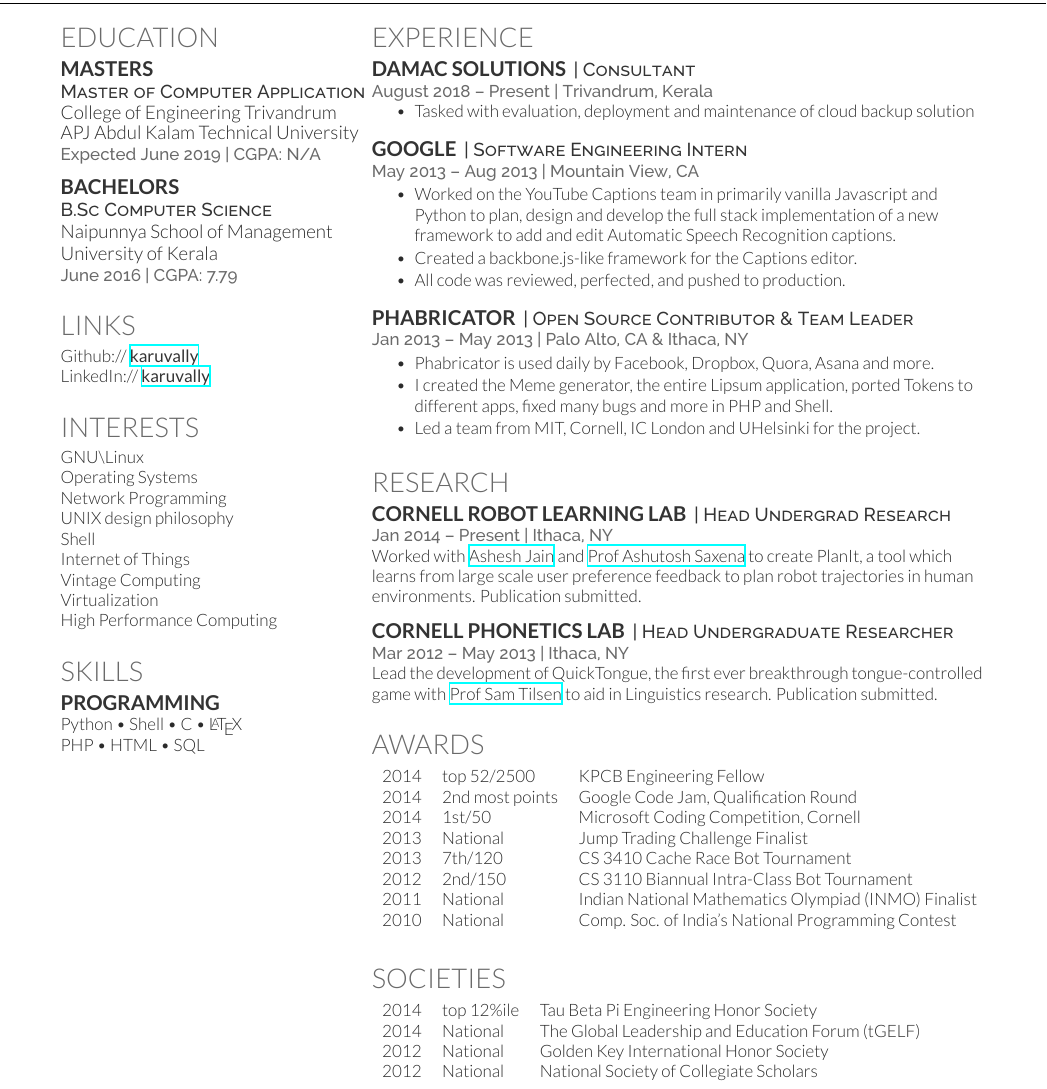
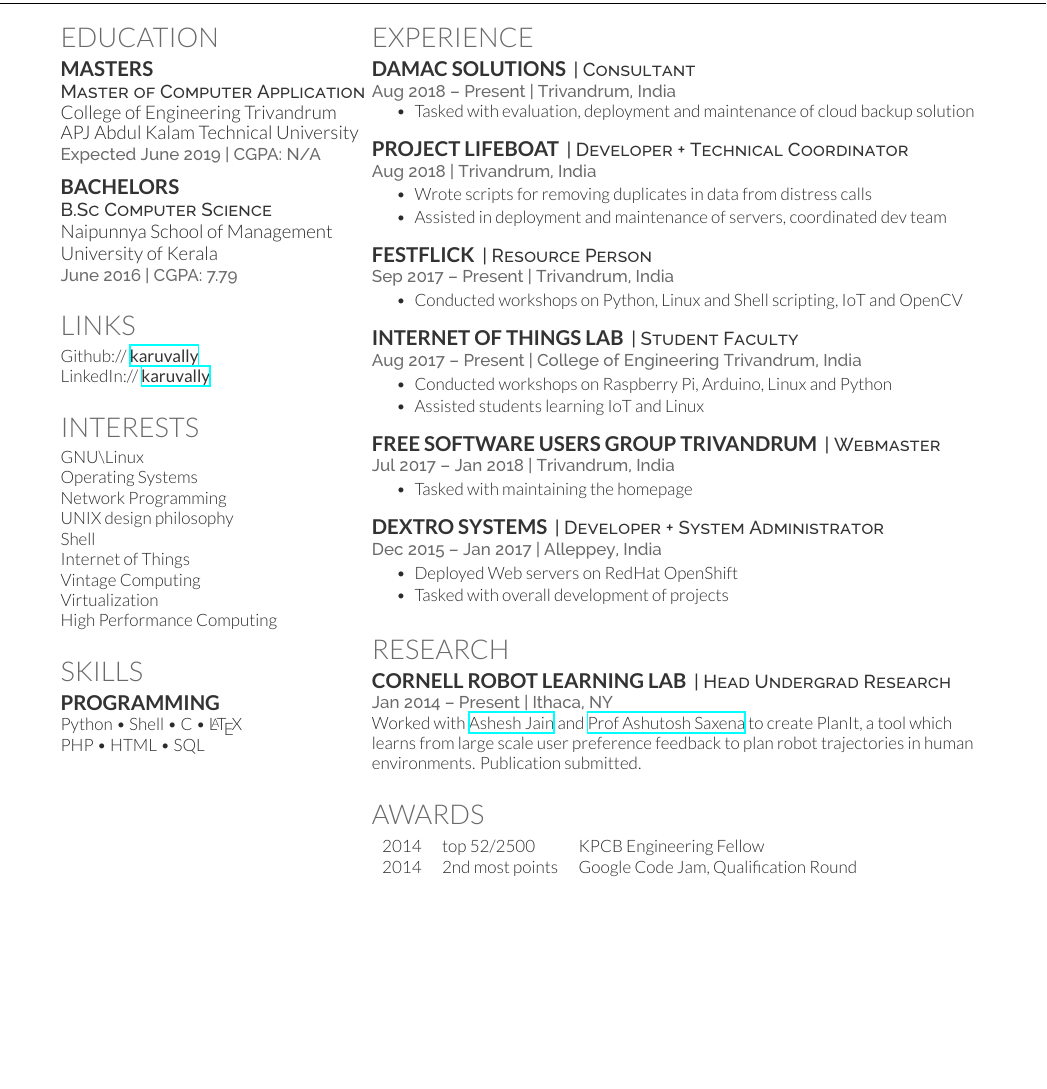
Before and after one commit to karuvally/short_cv, a LaTeX CV (resume_karuvally.tex): part of the page, cut so that both start at the same text, the shorter picture padded with empty space. The pictures show the PDF file resume_karuvally.pdf that the author committed with the source.

Commit message:
added further experiences

```diff
--- a/resume_karuvally.tex
+++ b/resume_karuvally.tex
@@ -154,25 +154,56 @@
 
 \runsubsection{DAMAC Solutions}
 \descript{| Consultant }
-\location{August 2018 – Present | Trivandrum, Kerala}
+\location{Aug 2018 – Present | Trivandrum, India}
 \vspace{\topsep} % Hacky fix for awkward extra vertical space
-\begin{tightemize}\item Tasked with evaluation, deployment and maintenance of
-        cloud backup solution
+\begin{tightemize}
+\item Tasked with evaluation, deployment and maintenance of cloud backup
+    solution
 \end{tightemize}
 \sectionsep
 
-\runsubsection{Google}
-\descript{| Software Engineering Intern }
-\location{May 2013 – Aug 2013 | Mountain View, CA}
+\runsubsection{Project Lifeboat}
+\descript{| Developer + Technical Coordinator}
+\location{Aug 2018 | Trivandrum, India}
 \begin{tightemize}
-\item Worked on the YouTube Captions team in primarily vanilla Javascript and Python to plan, design and develop the full stack implementation of a new framework to add and edit Automatic Speech Recognition captions.\item Created a backbone.js-like framework for the Captions editor.\item All code was reviewed, perfected, and pushed to production.\end{tightemize}
+\item Wrote scripts for removing duplicates in data from distress calls
+\item Assisted in deployment and maintenance of servers
+\item Responsible for coordinating the development team and monitoring server
+\end{tightemize}
 \sectionsep
 
-\runsubsection{Phabricator}
-\descript{| Open Source Contributor \& Team Leader}
-\location{Jan 2013 – May 2013 | Palo Alto, CA \& Ithaca, NY}
+\runsubsection{FestFlick}
+\descript{| Resource Person}
+\location{Sep 2017 – Present | Trivandrum, India}
 \begin{tightemize}
-\item Phabricator is used daily by Facebook, Dropbox, Quora, Asana and more.\item I created the Meme generator, the entire Lipsum application, ported Tokens to different apps, fixed many bugs and more in PHP and Shell.\item Led a team from MIT, Cornell, IC London and UHelsinki for the project.\end{tightemize}
+\item Conducted workshops on Python, Linux and Shell scripting, IoT and OpenCV
+\end{tightemize}
+\sectionsep
+
+\runsubsection{Internet of Things Lab}
+\descript{| Student Faculty}
+\location{Aug 2017 – Present | College of Engineering Trivandrum, India}
+\begin{tightemize}
+\item Conducted workshops on Raspberry Pi, Arduino, Linux and Python
+\item Assisted students learning IoT and Linux
+\end{tightemize}
+\sectionsep
+
+\runsubsection{Free Software Users Group Trivandrum}
+\descript{| Webmaster}
+\location{Jul 2017 – Jan 2018 | Trivandrum, India}
+\begin{tightemize}
+\item Tasked with maintaining the homepage
+\end{tightemize}
+\sectionsep
+
+\runsubsection{Dextro Systems}
+\descript{| Developer + System Administrator}
+\location{Dec 2015 – Jan 2017 | Alleppey, India}
+\begin{tightemize}
+\item Deployed Web servers on RedHat OpenShift
+\item Tasked with overall development of projects
+\end{tightemize}
 \sectionsep
 
 %%%%%%%%%%%%%%%%%%%%%%%%%%%%%%%%%%%%%%
@@ -186,12 +217,6 @@
 Worked with \textbf{\href{http://www.cs.cornell.edu/~ashesh/}{Ashesh Jain}} and \textbf{\href{http://www.cs.cornell.edu/~asaxena/}{Prof Ashutosh Saxena}} to create \textbf{PlanIt}, a tool which  learns from large scale user preference feedback to plan robot trajectories in human environments.  Publication submitted.
 \sectionsep
 
-\runsubsection{Cornell Phonetics Lab}
-\descript{| Head Undergraduate Researcher}
-\location{Mar 2012 – May 2013 | Ithaca, NY}
-Lead the development of \textbf{QuickTongue}, the first ever breakthrough tongue-controlled game with \textbf{\href{http://conf.ling.cornell.edu/~tilsen/}{Prof Sam Tilsen}} to aid in Linguistics research. Publication submitted.
-\sectionsep
-
 %%%%%%%%%%%%%%%%%%%%%%%%%%%%%%%%%%%%%%
 %     AWARDS
 %%%%%%%%%%%%%%%%%%%%%%%%%%%%%%%%%%%%%%
@@ -200,26 +225,6 @@
 \begin{tabular}{rll}
 2014	     & top 52/2500  & KPCB Engineering Fellow\\
 2014	     & 2\textsuperscript{nd} most points  & Google Code Jam, Qualification Round\\
-2014	     & 1\textsuperscript{st}/50  & Microsoft Coding Competition, Cornell\\
-2013	     & National  & Jump Trading Challenge Finalist\\
-2013     & 7\textsuperscript{th}/120 & CS 3410 Cache Race Bot Tournament  \\
-2012     & 2\textsuperscript{nd}/150 & CS 3110 Biannual Intra-Class Bot Tournament \\
-2011     & National & Indian National Mathematics Olympiad (INMO) Finalist \\
-2010     & National & Comp. Soc. of India's National Programming Contest\\
-\end{tabular}
-\sectionsep
-
-%%%%%%%%%%%%%%%%%%%%%%%%%%%%%%%%%%%%%%
-%     SOCIETIES
-%%%%%%%%%%%%%%%%%%%%%%%%%%%%%%%%%%%%%%
-
-\section{Societies}
-
-\begin{tabular}{rll}
-2014 	& top 12\%ile    & Tau Beta Pi Engineering Honor Society\\
-2014   & National   & The Global Leadership and Education Forum (tGELF)\\
-2012   &  National  & Golden Key International Honor Society\\
-2012   &  National   & National Society of Collegiate Scholars\\
 \end{tabular}
 \sectionsep
 
```
Also changed, not shown: resume_karuvally.pdf.
